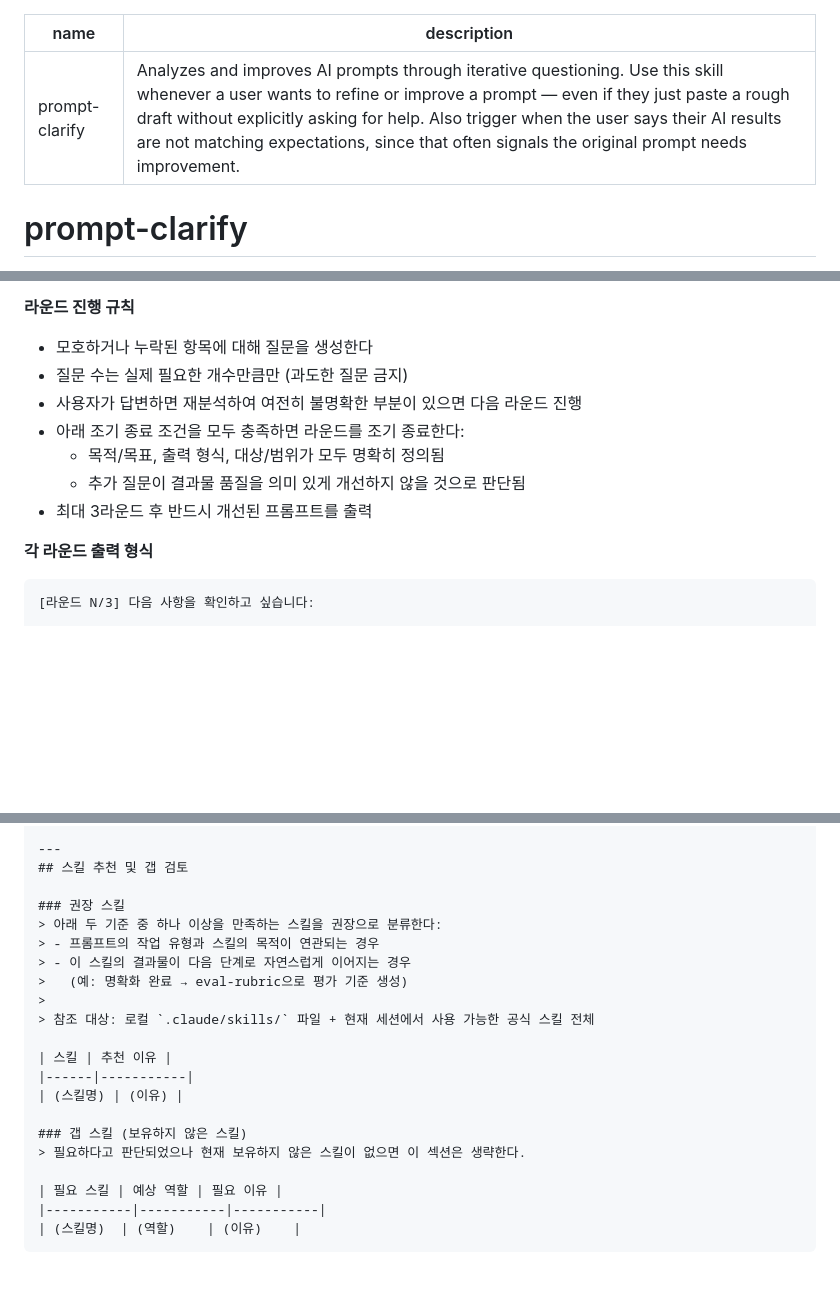
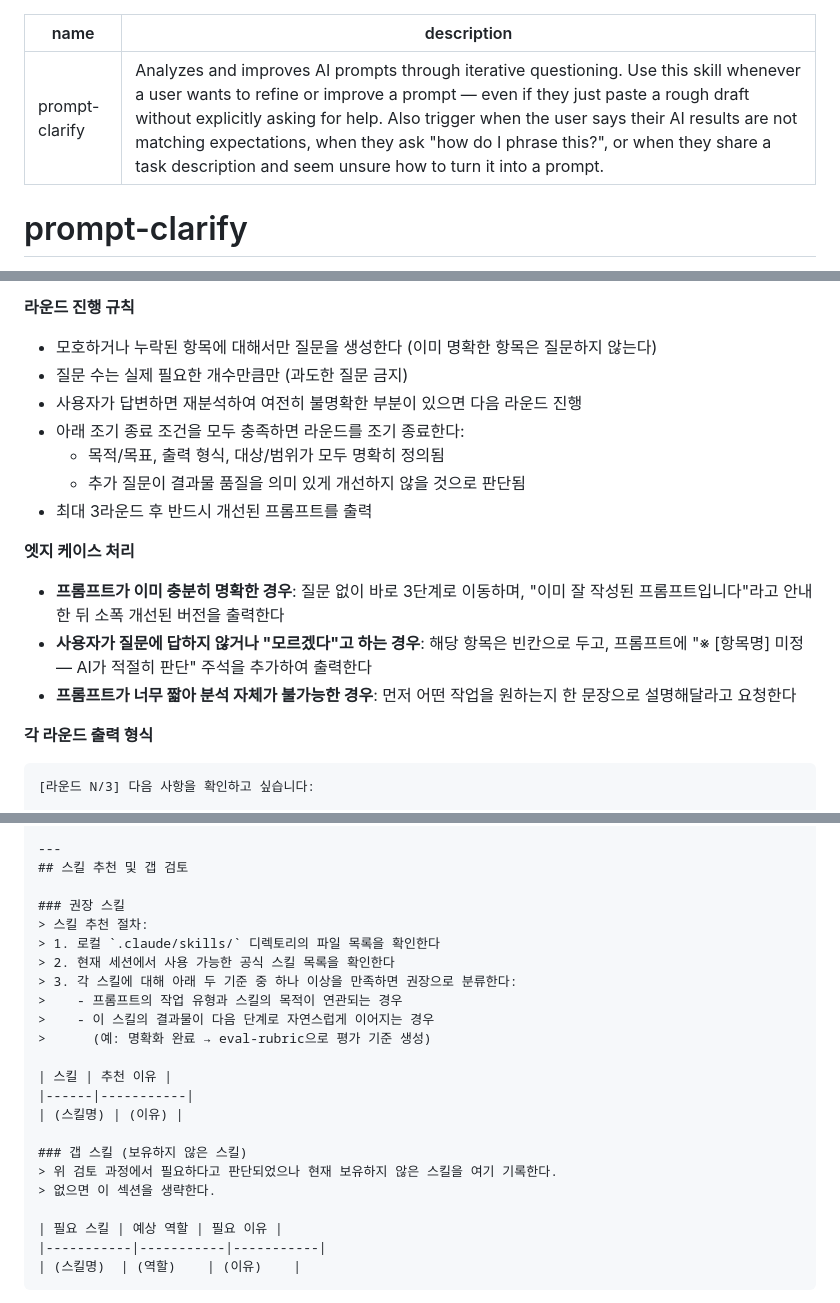
Before and after one commit to idontnowcode/proj_checkers, a Markdown page: .claude/skills/prompt-clarify.md, 3 parts joined by grey strips. Drawn GitHub-style; blank space fills up the shorter version.

````diff
--- a/.claude/skills/prompt-clarify.md
+++ b/.claude/skills/prompt-clarify.md
@@ -1,6 +1,6 @@
 ---
 name: prompt-clarify
-description: Analyzes and improves AI prompts through iterative questioning. Use this skill whenever a user wants to refine or improve a prompt — even if they just paste a rough draft without explicitly asking for help. Also trigger when the user says their AI results are not matching expectations, since that often signals the original prompt needs improvement.
+description: Analyzes and improves AI prompts through iterative questioning. Use this skill whenever a user wants to refine or improve a prompt — even if they just paste a rough draft without explicitly asking for help. Also trigger when the user says their AI results are not matching expectations, when they ask "how do I phrase this?", or when they share a task description and seem unsure how to turn it into a prompt.
 ---
 
 # prompt-clarify
@@ -41,13 +41,18 @@ description: Analyzes and improves AI prompts through iterative questioning. Use
   - 멀티에이전트가 적합하다고 판단되면 내부 플래그를 세워 3단계에서 구성도 제안으로 이어지도록 한다
 
 **라운드 진행 규칙**
-- 모호하거나 누락된 항목에 대해 질문을 생성한다
+- 모호하거나 누락된 항목에 대해서만 질문을 생성한다 (이미 명확한 항목은 질문하지 않는다)
 - 질문 수는 실제 필요한 개수만큼만 (과도한 질문 금지)
 - 사용자가 답변하면 재분석하여 여전히 불명확한 부분이 있으면 다음 라운드 진행
 - 아래 조기 종료 조건을 모두 충족하면 라운드를 조기 종료한다:
   - 목적/목표, 출력 형식, 대상/범위가 모두 명확히 정의됨
   - 추가 질문이 결과물 품질을 의미 있게 개선하지 않을 것으로 판단됨
 - 최대 3라운드 후 반드시 개선된 프롬프트를 출력
+
+**엣지 케이스 처리**
+- **프롬프트가 이미 충분히 명확한 경우**: 질문 없이 바로 3단계로 이동하며, "이미 잘 작성된 프롬프트입니다"라고 안내한 뒤 소폭 개선된 버전을 출력한다
+- **사용자가 질문에 답하지 않거나 "모르겠다"고 하는 경우**: 해당 항목은 빈칸으로 두고, 프롬프트에 "※ [항목명] 미정 — AI가 적절히 판단" 주석을 추가하여 출력한다
+- **프롬프트가 너무 짧아 분석 자체가 불가능한 경우**: 먼저 어떤 작업을 원하는지 한 문장으로 설명해달라고 요청한다
 
 **각 라운드 출력 형식**
 ```
@@ -88,19 +93,21 @@ description: Analyzes and improves AI prompts through iterative questioning. Use
 ## 스킬 추천 및 갭 검토
 
 ### 권장 스킬
-> 아래 두 기준 중 하나 이상을 만족하는 스킬을 권장으로 분류한다:
-> - 프롬프트의 작업 유형과 스킬의 목적이 연관되는 경우
-> - 이 스킬의 결과물이 다음 단계로 자연스럽게 이어지는 경우
->   (예: 명확화 완료 → eval-rubric으로 평가 기준 생성)
->
-> 참조 대상: 로컬 `.claude/skills/` 파일 + 현재 세션에서 사용 가능한 공식 스킬 전체
+> 스킬 추천 절차:
+> 1. 로컬 `.claude/skills/` 디렉토리의 파일 목록을 확인한다
+> 2. 현재 세션에서 사용 가능한 공식 스킬 목록을 확인한다
+> 3. 각 스킬에 대해 아래 두 기준 중 하나 이상을 만족하면 권장으로 분류한다:
+>    - 프롬프트의 작업 유형과 스킬의 목적이 연관되는 경우
+>    - 이 스킬의 결과물이 다음 단계로 자연스럽게 이어지는 경우
+>      (예: 명확화 완료 → eval-rubric으로 평가 기준 생성)
 
 | 스킬 | 추천 이유 |
 |------|-----------|
 | (스킬명) | (이유) |
 
 ### 갭 스킬 (보유하지 않은 스킬)
-> 필요하다고 판단되었으나 현재 보유하지 않은 스킬이 없으면 이 섹션은 생략한다.
+> 위 검토 과정에서 필요하다고 판단되었으나 현재 보유하지 않은 스킬을 여기 기록한다.
+> 없으면 이 섹션을 생략한다.
 
 | 필요 스킬 | 예상 역할 | 필요 이유 |
 |-----------|-----------|-----------|
````
Also changed, not shown: other parts of .claude/skills/prompt-clarify.md (+1 -1 lines), .claude/skills/eval-rubric.md (+30 -8 lines).
